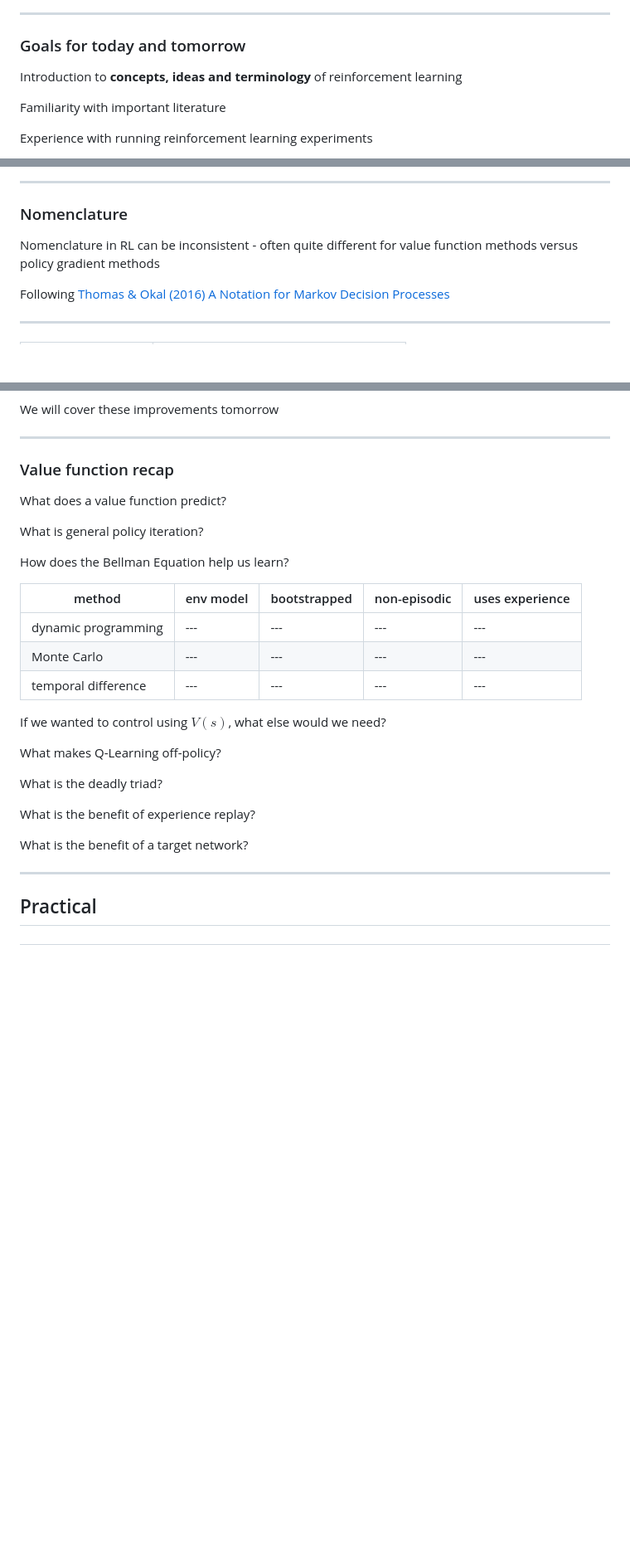
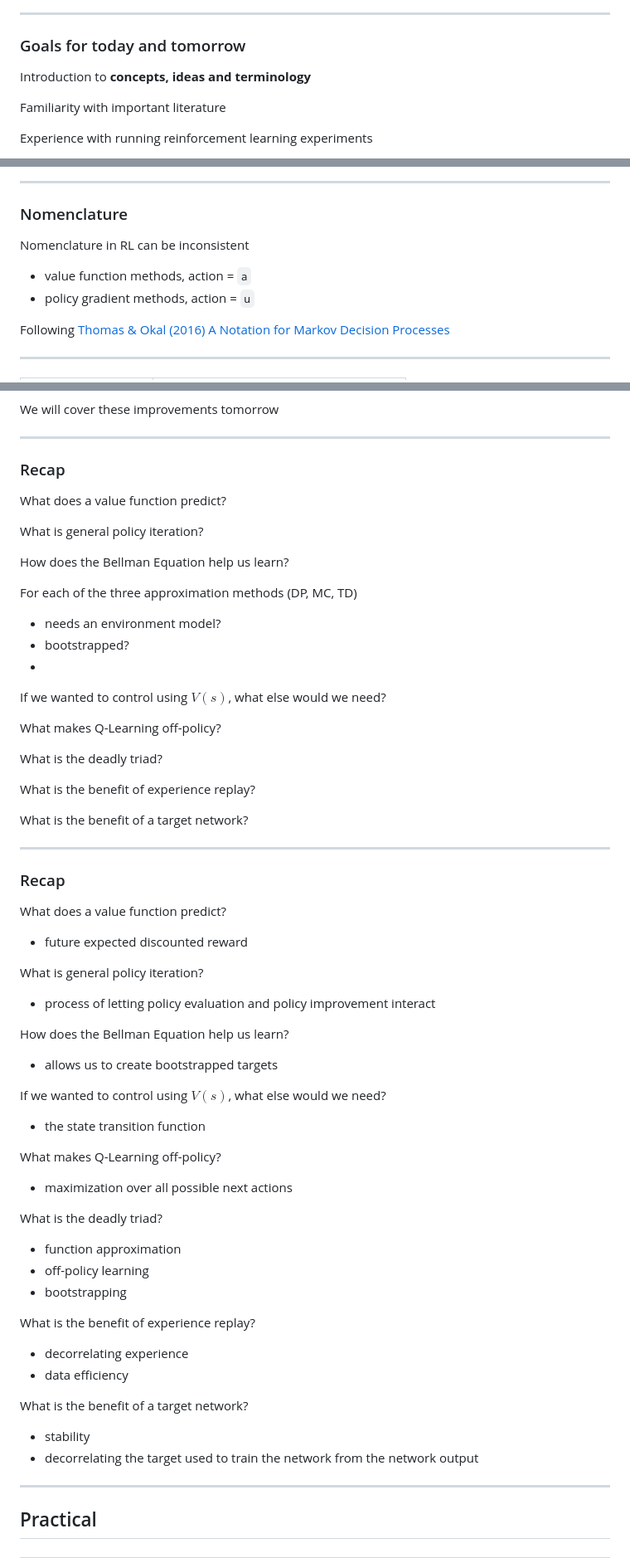
Before and after one commit to ADGEfficiency/dsr-rl, a Markdown page: PITCHME.md, 3 parts joined by grey strips. Shown: that part at 83% size. Rendered like a GitHub page; blank space fills up the shorter version.

```diff
--- a/PITCHME.md
+++ b/PITCHME.md
@@ -68,7 +68,7 @@ Energy Data Scientist at Tempus Energy
 ---
 ### Goals for today and tomorrow
 
-Introduction to **concepts, ideas and terminology** of reinforcement learning
+Introduction to **concepts, ideas and terminology**
 
 Familiarity with important literature
 
@@ -105,7 +105,9 @@ Literature review
 ---
 ### Nomenclature
 
-Nomenclature in RL can be inconsistent - often quite different for value function methods versus policy gradient methods
+Nomenclature in RL can be inconsistent
+- value function methods, action = `a`
+- policy gradient methods, action = `u`
 
 Following [Thomas & Okal (2016) A Notation for Markov Decision Processes](https://arxiv.org/pdf/1512.09075.pdf)
 
@@ -1833,7 +1891,7 @@ The Huber Loss is a form of gradient clipping
 We will cover these improvements tomorrow
 
 ---
-### Value function recap
+### Recap
 
 What does a value function predict?
 
@@ -1841,11 +1899,10 @@ What is general policy iteration?
 
 How does the Bellman Equation help us learn?
 
-| method | env model | bootstrapped | non-episodic | uses experience |
-|---|---|---|---|---|
-|dynamic programming|---|---|---|---|
-|Monte Carlo|---|---|---|---|
-|temporal difference|---|---|---|---|
+For each of the three approximation methods (DP, MC, TD)
+- needs an environment model?
+- bootstrapped?
+-
 
 If we wanted to control using $V(s)$, what else would we need?
 
@@ -1856,6 +1913,37 @@ What is the deadly triad?
 What is the benefit of experience replay?
 
 What is the benefit of a target network?
+
+---
+### Recap
+
+What does a value function predict?
+- future expected discounted reward
+
+What is general policy iteration?
+- process of letting policy evaluation and policy improvement interact
+
+How does the Bellman Equation help us learn?
+- allows us to create bootstrapped targets
+
+If we wanted to control using $V(s)$, what else would we need?
+- the state transition function
+
+What makes Q-Learning off-policy?
+- maximization over all possible next actions
+
+What is the deadly triad?
+- function approximation
+- off-policy learning
+- bootstrapping
+
+What is the benefit of experience replay?
+- decorrelating experience
+- data efficiency
+
+What is the benefit of a target network?
+- stability
+- decorrelating the target used to train the network from the network output
 
 ---
 ## <span style="color:#66ff66">Practical</span>
```
Also changed, not shown: other parts of PITCHME.md (+77 -21 lines), assets/images/section_3/policy_iter.png (added), assets/images/section_3/value_iter.png (added).
